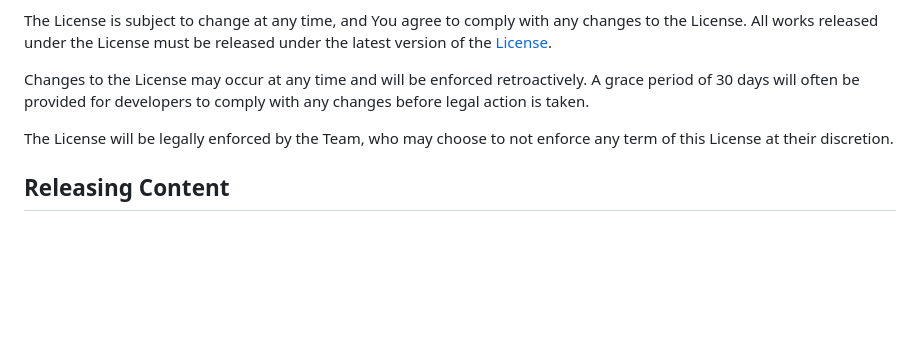
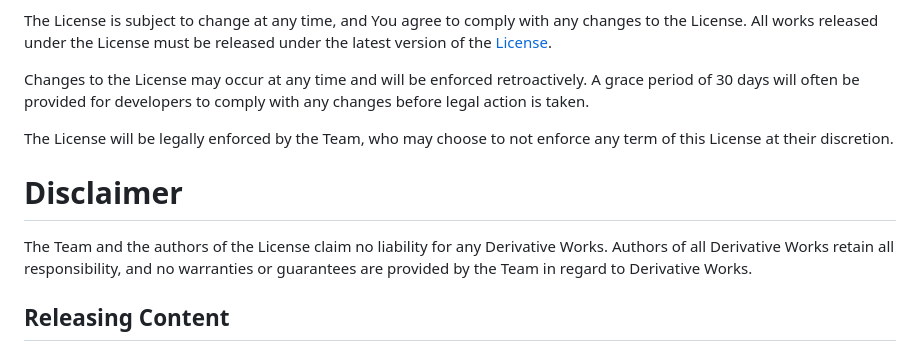
Before and after one commit to jerbear2008/legal.cellmachine.net, a Markdown page: license/cell-machine/2023-2.md, the part around the change. GitHub-like rendering; blank space fills up the shorter version.

Commit message:
Add a disclaimer of liability

```diff
--- a/license/cell-machine/2023-2.md
+++ b/license/cell-machine/2023-2.md
@@ -47,6 +47,10 @@ Changes to the License may occur at any time and will be enforced retroactively.
 A grace period of 30 days will often be provided for developers to comply with any changes before legal action is taken.
 
 The License will be legally enforced by the Team, who may choose to not enforce any term of this License at their discretion.
+
+# Disclaimer
+
+The Team and the authors of the License claim no liability for any Derivative Works. Authors of all Derivative Works retain all responsibility, and no warranties or guarantees are provided by the Team in regard to Derivative Works.
 
 ## Releasing Content
 
```
